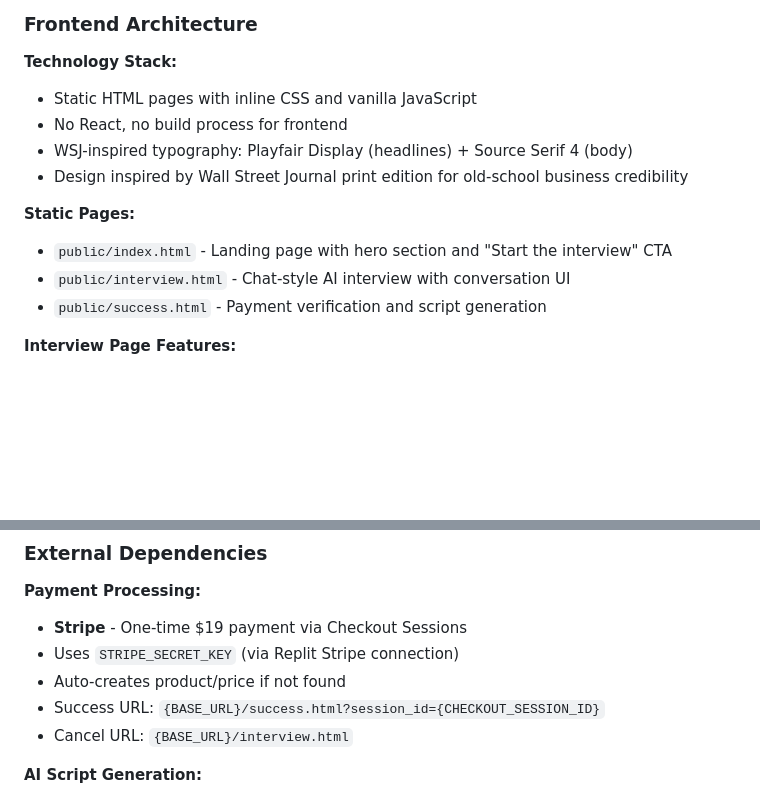
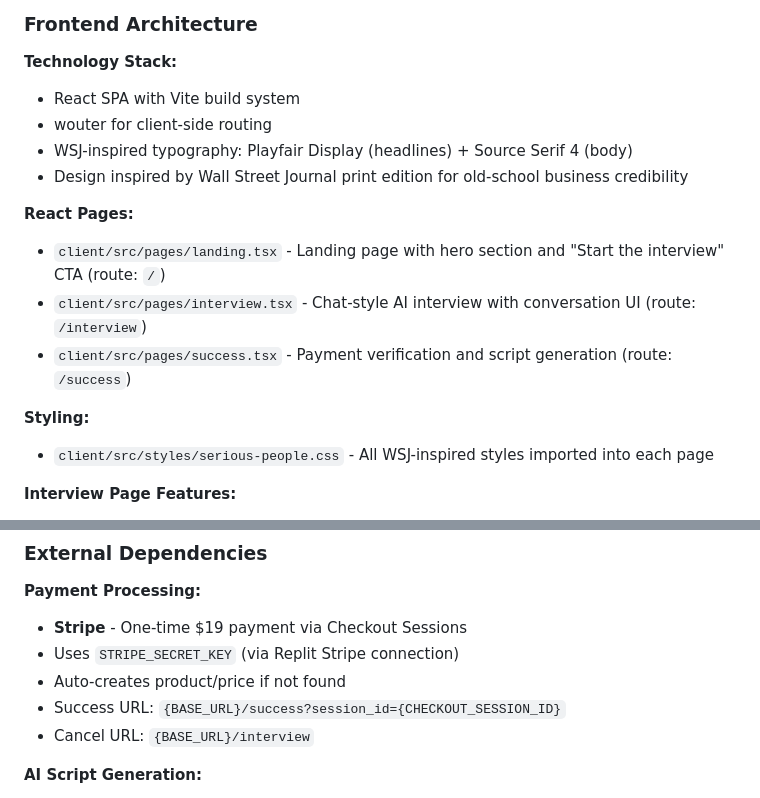
Before and after one commit to noahlevin/Serious-People, a Markdown page: replit.md, 2 parts joined by grey strips. GitHub-like rendering; blank space fills up the shorter version.

Commit message:
Update documentation to reflect the React migration and Stripe URL changes
Update replit.md to reflect the React SPA frontend architecture, routing with wouter, and updated Stripe success and cancel URLs.

Replit-Commit-Author: Agent
Replit-Commit-Session-Id: b9e797a0-24dc-4a51-9a2d-cf817f8cea7e
Replit-Commit-Checkpoint-Type: full_checkpoint
Replit-Commit-Event-Id: eccaa0a2-d351-4ab4-898c-2d769b10b1ca
Replit-Commit-Screenshot-Url: https://storage.googleapis.com/screenshot-production-us-central1/eefaed2b-a454-4589-946b-8fca2f31b1d7/b9e797a0-24dc-4a51-9a2d-cf817f8cea7e/1DAemrH
Replit-Helium-Checkpoint-Created: true

```diff
--- a/replit.md
+++ b/replit.md
@@ -21,15 +21,18 @@ Preferred communication style: Simple, everyday language. Plain, direct, no corp
 ### Frontend Architecture
 
 **Technology Stack:**
-- Static HTML pages with inline CSS and vanilla JavaScript
-- No React, no build process for frontend
+- React SPA with Vite build system
+- wouter for client-side routing
 - WSJ-inspired typography: Playfair Display (headlines) + Source Serif 4 (body)
 - Design inspired by Wall Street Journal print edition for old-school business credibility
 
-**Static Pages:**
-- `public/index.html` - Landing page with hero section and "Start the interview" CTA
-- `public/interview.html` - Chat-style AI interview with conversation UI
-- `public/success.html` - Payment verification and script generation
+**React Pages:**
+- `client/src/pages/landing.tsx` - Landing page with hero section and "Start the interview" CTA (route: `/`)
+- `client/src/pages/interview.tsx` - Chat-style AI interview with conversation UI (route: `/interview`)
+- `client/src/pages/success.tsx` - Payment verification and script generation (route: `/success`)
+
+**Styling:**
+- `client/src/styles/serious-people.css` - All WSJ-inspired styles imported into each page
 
 **Interview Page Features:**
 - Chat-style conversation interface with AI coach (no specific name)
@@ -116,8 +119,8 @@ Preferred communication style: Simple, everyday language. Plain, direct, no corp
 - **Stripe** - One-time $19 payment via Checkout Sessions
 - Uses `STRIPE_SECRET_KEY` (via Replit Stripe connection)
 - Auto-creates product/price if not found
-- Success URL: `{BASE_URL}/success.html?session_id={CHECKOUT_SESSION_ID}`
-- Cancel URL: `{BASE_URL}/interview.html`
+- Success URL: `{BASE_URL}/success?session_id={CHECKOUT_SESSION_ID}`
+- Cancel URL: `{BASE_URL}/interview`
 
 **AI Script Generation:**
 - **OpenAI API** - Powers interview and script generation
```
